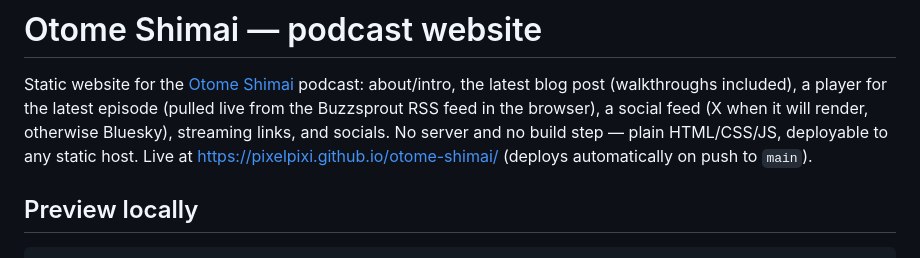
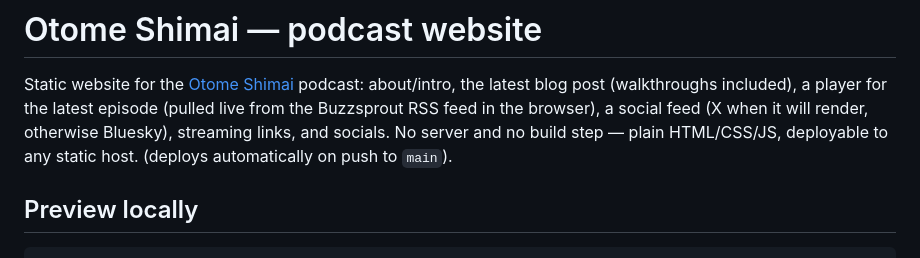
Before and after one commit to Otome-Shimai/otome-shimai, a Markdown page: README.md, the part around the change. Drawn GitHub-style.

Commit message:
Update README with deployment information
Clarified deployment details for the project.

```diff
--- a/README.md
+++ b/README.md
@@ -5,7 +5,7 @@ about/intro, the latest blog post (walkthroughs included), a player for the late
 episode (pulled live from the Buzzsprout RSS feed in the browser), a social feed
 (X when it will render, otherwise Bluesky), streaming links, and socials. No server
 and no build step — plain HTML/CSS/JS,
-deployable to any static host. Live at https://pixelpixi.github.io/otome-shimai/
+deployable to any static host.
 (deploys automatically on push to `main`).
 
 ## Preview locally
```
